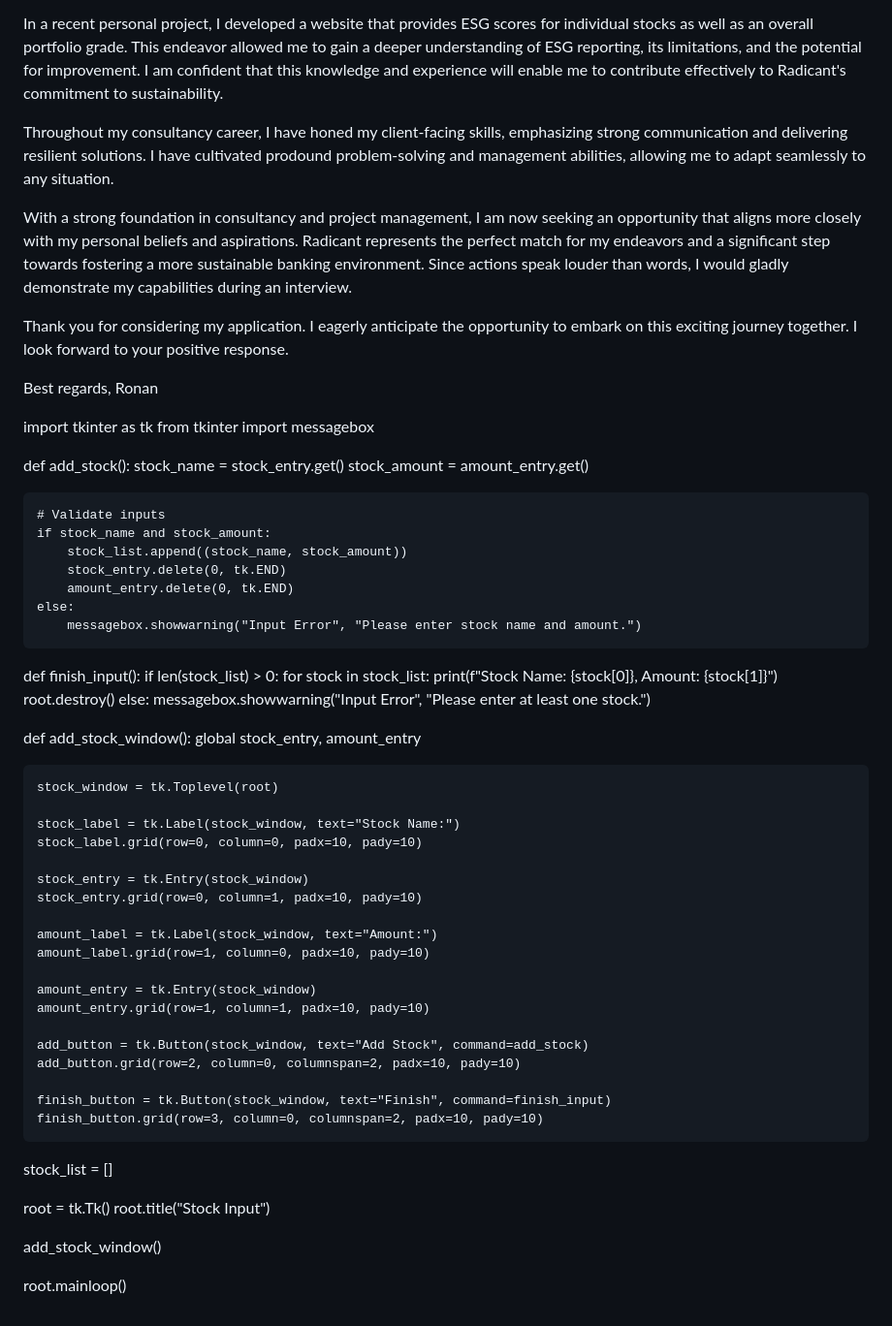
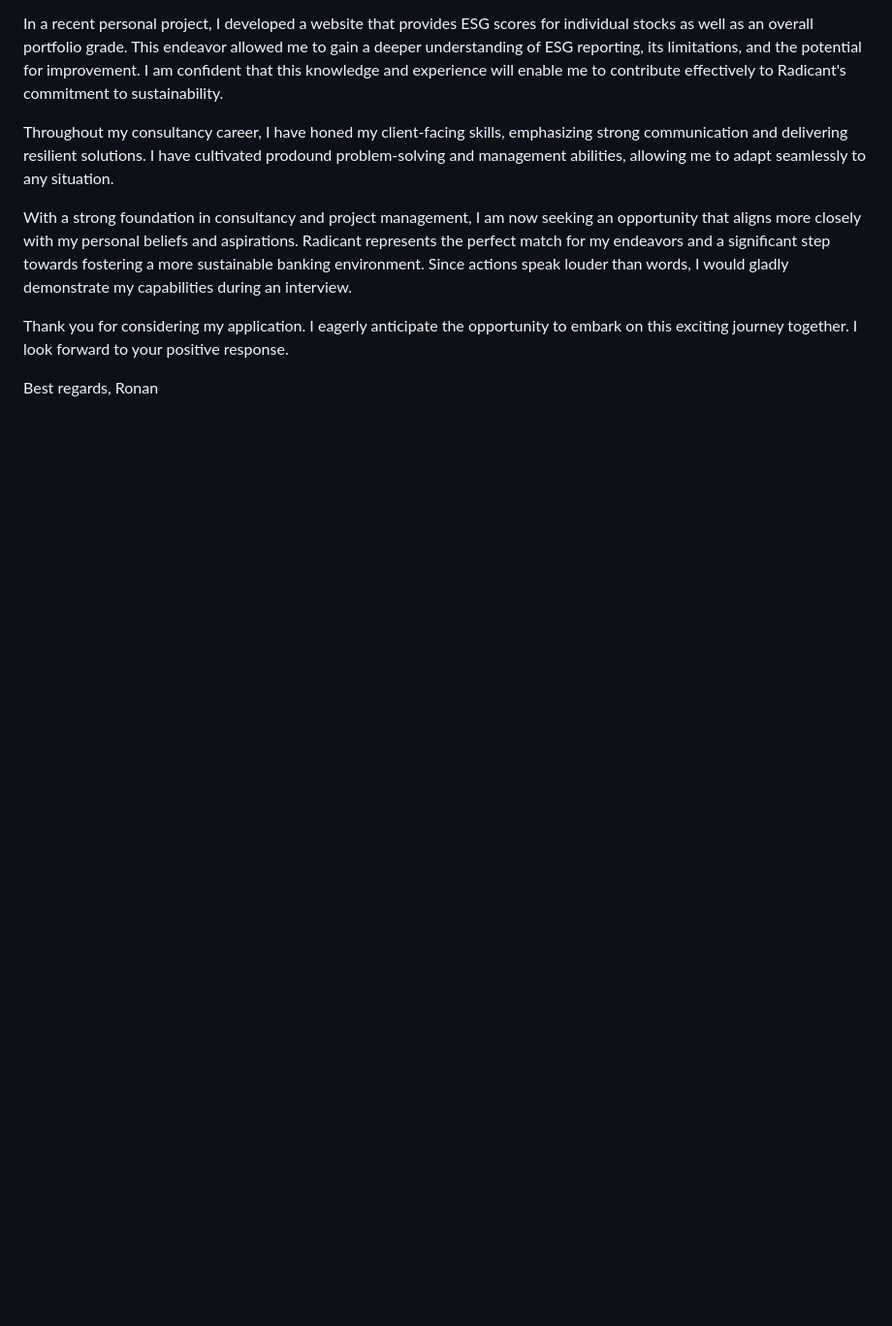
Before and after one commit to rletilly/Mygreenstocks, a Markdown page: README.md, the part around the change. Shown at 97% size. Drawn GitHub-style; blank space fills up the shorter version.

```diff
--- a/README.md
+++ b/README.md
@@ -48,61 +48,3 @@ Thank you for considering my application. I eagerly anticipate the opportunity t
 
 Best regards,
 Ronan
-
-
-
-
-import tkinter as tk
-from tkinter import messagebox
-
-def add_stock():
-    stock_name = stock_entry.get()
-    stock_amount = amount_entry.get()
-
-    # Validate inputs
-    if stock_name and stock_amount:
-        stock_list.append((stock_name, stock_amount))
-        stock_entry.delete(0, tk.END)
-        amount_entry.delete(0, tk.END)
-    else:
-        messagebox.showwarning("Input Error", "Please enter stock name and amount.")
-
-def finish_input():
-    if len(stock_list) > 0:
-        for stock in stock_list:
-            print(f"Stock Name: {stock[0]}, Amount: {stock[1]}")
-        root.destroy()
-    else:
-        messagebox.showwarning("Input Error", "Please enter at least one stock.")
-
-def add_stock_window():
-    global stock_entry, amount_entry
-
-    stock_window = tk.Toplevel(root)
-
-    stock_label = tk.Label(stock_window, text="Stock Name:")
-    stock_label.grid(row=0, column=0, padx=10, pady=10)
-
-    stock_entry = tk.Entry(stock_window)
-    stock_entry.grid(row=0, column=1, padx=10, pady=10)
-
-    amount_label = tk.Label(stock_window, text="Amount:")
-    amount_label.grid(row=1, column=0, padx=10, pady=10)
-
-    amount_entry = tk.Entry(stock_window)
-    amount_entry.grid(row=1, column=1, padx=10, pady=10)
-
-    add_button = tk.Button(stock_window, text="Add Stock", command=add_stock)
-    add_button.grid(row=2, column=0, columnspan=2, padx=10, pady=10)
-
-    finish_button = tk.Button(stock_window, text="Finish", command=finish_input)
-    finish_button.grid(row=3, column=0, columnspan=2, padx=10, pady=10)
-
-stock_list = []
-
-root = tk.Tk()
-root.title("Stock Input")
-
-add_stock_window()
-
-root.mainloop()
```
